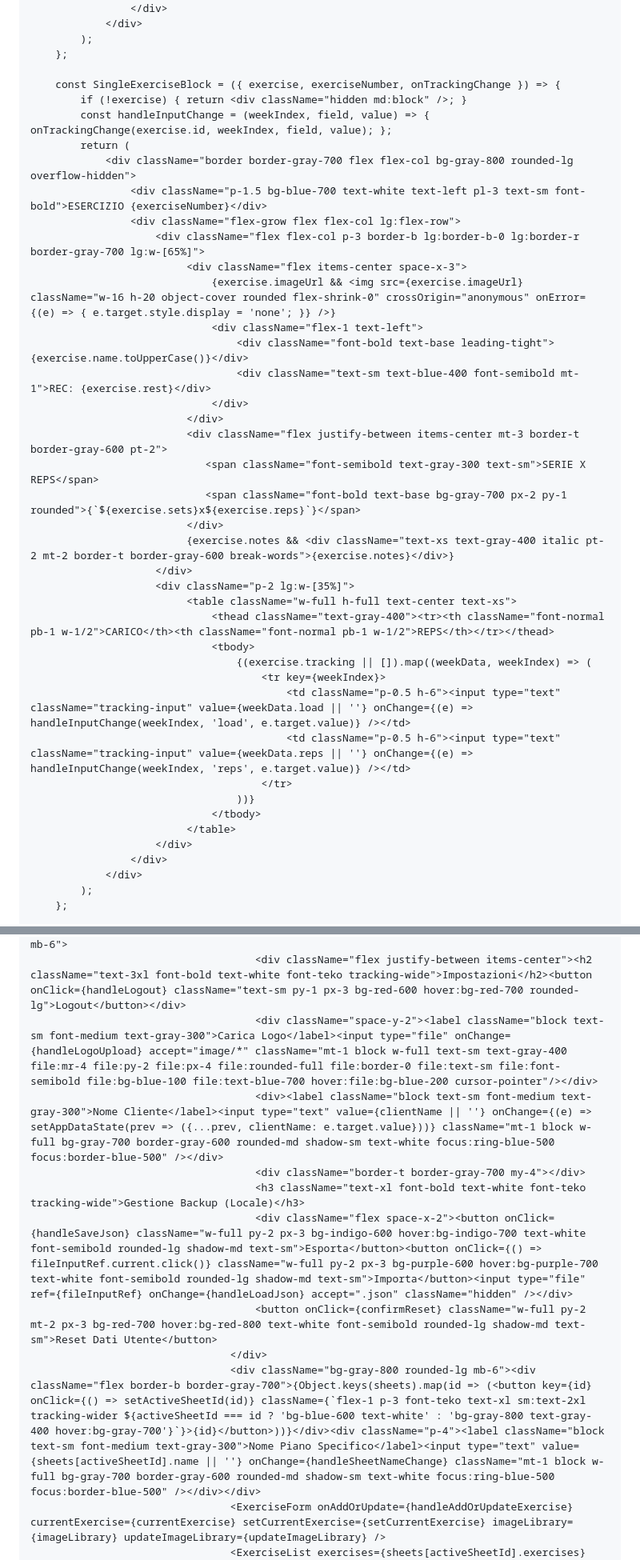
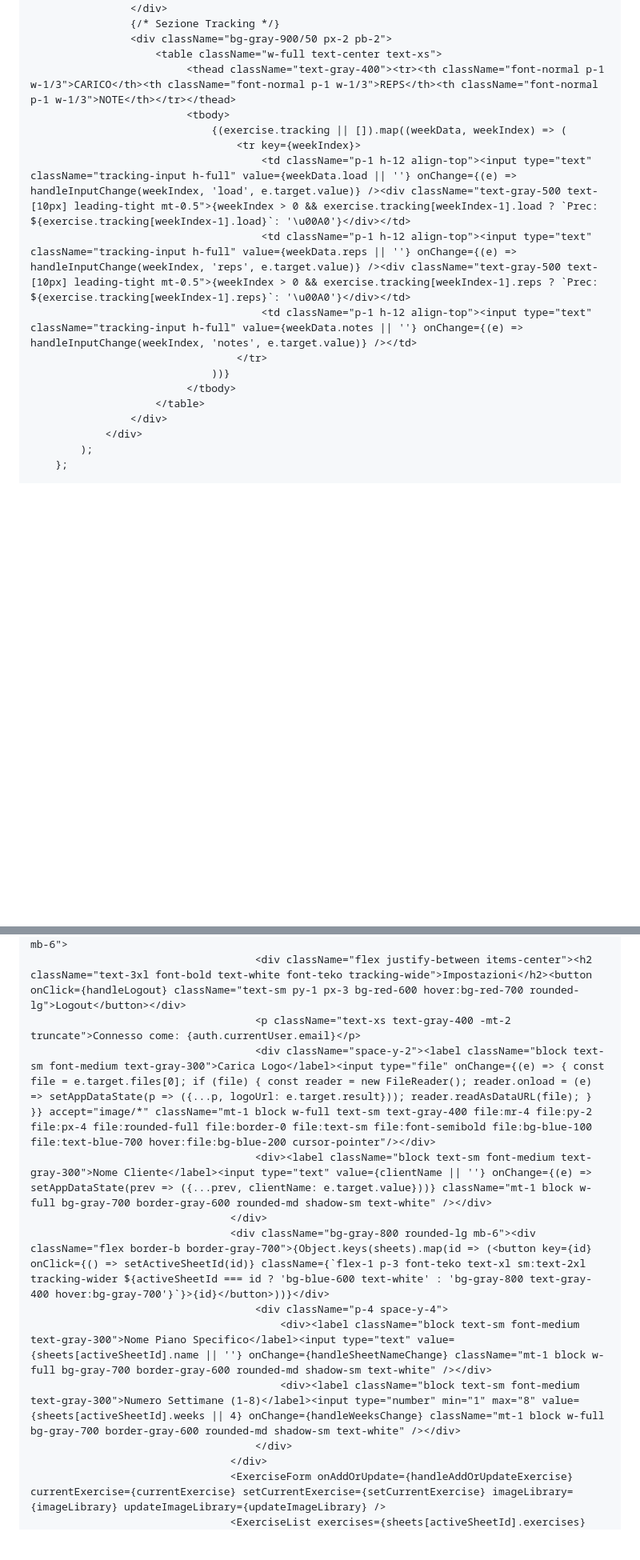
Before and after one commit to orazio11/applicazione-, a Markdown page: README.md, 2 parts joined by grey strips. Shown at 80% size. Drawn GitHub-style; blank space fills up the shorter version.

```diff
--- a/README.md
+++ b/README.md
@@ -179,43 +124,19 @@
                         </div>
                     </div>
-                </div>
-            );
-        };
-
-        const SingleExerciseBlock = ({ exercise, exerciseNumber, onTrackingChange }) => {
-            if (!exercise) { return <div className="hidden md:block" />; }
-            const handleInputChange = (weekIndex, field, value) => { onTrackingChange(exercise.id, weekIndex, field, value); };
-            return (
-                <div className="border border-gray-700 flex flex-col bg-gray-800 rounded-lg overflow-hidden">
-                    <div className="p-1.5 bg-blue-700 text-white text-left pl-3 text-sm font-bold">ESERCIZIO {exerciseNumber}</div>
-                    <div className="flex-grow flex flex-col lg:flex-row">
-                        <div className="flex flex-col p-3 border-b lg:border-b-0 lg:border-r border-gray-700 lg:w-[65%]">
-                             <div className="flex items-center space-x-3">
-                                 {exercise.imageUrl && <img src={exercise.imageUrl} className="w-16 h-20 object-cover rounded flex-shrink-0" crossOrigin="anonymous" onError={(e) => { e.target.style.display = 'none'; }} />}
-                                 <div className="flex-1 text-left">
-                                     <div className="font-bold text-base leading-tight">{exercise.name.toUpperCase()}</div>
-                                     <div className="text-sm text-blue-400 font-semibold mt-1">REC: {exercise.rest}</div>
-                                 </div>
-                             </div>
-                             <div className="flex justify-between items-center mt-3 border-t border-gray-600 pt-2">
-                                <span className="font-semibold text-gray-300 text-sm">SERIE X REPS</span>
-                                <span className="font-bold text-base bg-gray-700 px-2 py-1 rounded">{`${exercise.sets}x${exercise.reps}`}</span>
-                             </div>
-                             {exercise.notes && <div className="text-xs text-gray-400 italic pt-2 mt-2 border-t border-gray-600 break-words">{exercise.notes}</div>}
-                        </div>
-                        <div className="p-2 lg:w-[35%]">
-                             <table className="w-full h-full text-center text-xs">
-                                 <thead className="text-gray-400"><tr><th className="font-normal pb-1 w-1/2">CARICO</th><th className="font-normal pb-1 w-1/2">REPS</th></tr></thead>
-                                 <tbody>
-                                     {(exercise.tracking || []).map((weekData, weekIndex) => (
-                                         <tr key={weekIndex}>
-                                             <td className="p-0.5 h-6"><input type="text" className="tracking-input" value={weekData.load || ''} onChange={(e) => handleInputChange(weekIndex, 'load', e.target.value)} /></td>
-                                             <td className="p-0.5 h-6"><input type="text" className="tracking-input" value={weekData.reps || ''} onChange={(e) => handleInputChange(weekIndex, 'reps', e.target.value)} /></td>
-                                         </tr>
-                                     ))}
-                                 </tbody>
-                             </table>
-                        </div>
+                    {/* Sezione Tracking */}
+                    <div className="bg-gray-900/50 px-2 pb-2">
+                        <table className="w-full text-center text-xs">
+                             <thead className="text-gray-400"><tr><th className="font-normal p-1 w-1/3">CARICO</th><th className="font-normal p-1 w-1/3">REPS</th><th className="font-normal p-1 w-1/3">NOTE</th></tr></thead>
+                             <tbody>
+                                 {(exercise.tracking || []).map((weekData, weekIndex) => (
+                                     <tr key={weekIndex}>
+                                         <td className="p-1 h-12 align-top"><input type="text" className="tracking-input h-full" value={weekData.load || ''} onChange={(e) => handleInputChange(weekIndex, 'load', e.target.value)} /><div className="text-gray-500 text-[10px] leading-tight mt-0.5">{weekIndex > 0 && exercise.tracking[weekIndex-1].load ? `Prec: ${exercise.tracking[weekIndex-1].load}`: '\u00A0'}</div></td>
+                                         <td className="p-1 h-12 align-top"><input type="text" className="tracking-input h-full" value={weekData.reps || ''} onChange={(e) => handleInputChange(weekIndex, 'reps', e.target.value)} /><div className="text-gray-500 text-[10px] leading-tight mt-0.5">{weekIndex > 0 && exercise.tracking[weekIndex-1].reps ? `Prec: ${exercise.tracking[weekIndex-1].reps}`: '\u00A0'}</div></td>
+                                         <td className="p-1 h-12 align-top"><input type="text" className="tracking-input h-full" value={weekData.notes || ''} onChange={(e) => handleInputChange(weekIndex, 'notes', e.target.value)} /></td>
+                                     </tr>
+                                 ))}
+                             </tbody>
+                        </table>
                     </div>
                 </div>
             );
@@ -344,13 +241,15 @@
                                 <div className="lg:sticky top-8">
                                     <div className="space-y-4 p-4 sm:p-6 bg-gray-800 rounded-lg mb-6">
                                         <div className="flex justify-between items-center"><h2 className="text-3xl font-bold text-white font-teko tracking-wide">Impostazioni</h2><button onClick={handleLogout} className="text-sm py-1 px-3 bg-red-600 hover:bg-red-700 rounded-lg">Logout</button></div>
-                                        <div className="space-y-2"><label className="block text-sm font-medium text-gray-300">Carica Logo</label><input type="file" onChange={handleLogoUpload} accept="image/*" className="mt-1 block w-full text-sm text-gray-400 file:mr-4 file:py-2 file:px-4 file:rounded-full file:border-0 file:text-sm file:font-semibold file:bg-blue-100 file:text-blue-700 hover:file:bg-blue-200 cursor-pointer"/></div>
-                                        <div><label className="block text-sm font-medium text-gray-300">Nome Cliente</label><input type="text" value={clientName || ''} onChange={(e) => setAppDataState(prev => ({...prev, clientName: e.target.value}))} className="mt-1 block w-full bg-gray-700 border-gray-600 rounded-md shadow-sm text-white focus:ring-blue-500 focus:border-blue-500" /></div>
-                                        <div className="border-t border-gray-700 my-4"></div>
-                                        <h3 className="text-xl font-bold text-white font-teko tracking-wide">Gestione Backup (Locale)</h3>
-                                        <div className="flex space-x-2"><button onClick={handleSaveJson} className="w-full py-2 px-3 bg-indigo-600 hover:bg-indigo-700 text-white font-semibold rounded-lg shadow-md text-sm">Esporta</button><button onClick={() => fileInputRef.current.click()} className="w-full py-2 px-3 bg-purple-600 hover:bg-purple-700 text-white font-semibold rounded-lg shadow-md text-sm">Importa</button><input type="file" ref={fileInputRef} onChange={handleLoadJson} accept=".json" className="hidden" /></div>
-                                        <button onClick={confirmReset} className="w-full py-2 mt-2 px-3 bg-red-700 hover:bg-red-800 text-white font-semibold rounded-lg shadow-md text-sm">Reset Dati Utente</button>
+                                        <p className="text-xs text-gray-400 -mt-2 truncate">Connesso come: {auth.currentUser.email}</p>
+                                        <div className="space-y-2"><label className="block text-sm font-medium text-gray-300">Carica Logo</label><input type="file" onChange={(e) => { const file = e.target.files[0]; if (file) { const reader = new FileReader(); reader.onload = (e) => setAppDataState(p => ({...p, logoUrl: e.target.result})); reader.readAsDataURL(file); } }} accept="image/*" className="mt-1 block w-full text-sm text-gray-400 file:mr-4 file:py-2 file:px-4 file:rounded-full file:border-0 file:text-sm file:font-semibold file:bg-blue-100 file:text-blue-700 hover:file:bg-blue-200 cursor-pointer"/></div>
+                                        <div><label className="block text-sm font-medium text-gray-300">Nome Cliente</label><input type="text" value={clientName || ''} onChange={(e) => setAppDataState(prev => ({...prev, clientName: e.target.value}))} className="mt-1 block w-full bg-gray-700 border-gray-600 rounded-md shadow-sm text-white" /></div>
                                     </div>
-                                    <div className="bg-gray-800 rounded-lg mb-6"><div className="flex border-b border-gray-700">{Object.keys(sheets).map(id => (<button key={id} onClick={() => setActiveSheetId(id)} className={`flex-1 p-3 font-teko text-xl sm:text-2xl tracking-wider ${activeSheetId === id ? 'bg-blue-600 text-white' : 'bg-gray-800 text-gray-400 hover:bg-gray-700'}`}>{id}</button>))}</div><div className="p-4"><label className="block text-sm font-medium text-gray-300">Nome Piano Specifico</label><input type="text" value={sheets[activeSheetId].name || ''} onChange={handleSheetNameChange} className="mt-1 block w-full bg-gray-700 border-gray-600 rounded-md shadow-sm text-white focus:ring-blue-500 focus:border-blue-500" /></div></div>
+                                    <div className="bg-gray-800 rounded-lg mb-6"><div className="flex border-b border-gray-700">{Object.keys(sheets).map(id => (<button key={id} onClick={() => setActiveSheetId(id)} className={`flex-1 p-3 font-teko text-xl sm:text-2xl tracking-wider ${activeSheetId === id ? 'bg-blue-600 text-white' : 'bg-gray-800 text-gray-400 hover:bg-gray-700'}`}>{id}</button>))}</div>
+                                        <div className="p-4 space-y-4">
+                                            <div><label className="block text-sm font-medium text-gray-300">Nome Piano Specifico</label><input type="text" value={sheets[activeSheetId].name || ''} onChange={handleSheetNameChange} className="mt-1 block w-full bg-gray-700 border-gray-600 rounded-md shadow-sm text-white" /></div>
+                                            <div><label className="block text-sm font-medium text-gray-300">Numero Settimane (1-8)</label><input type="number" min="1" max="8" value={sheets[activeSheetId].weeks || 4} onChange={handleWeeksChange} className="mt-1 block w-full bg-gray-700 border-gray-600 rounded-md shadow-sm text-white" /></div>
+                                        </div>
+                                    </div>
                                     <ExerciseForm onAddOrUpdate={handleAddOrUpdateExercise} currentExercise={currentExercise} setCurrentExercise={setCurrentExercise} imageLibrary={imageLibrary} updateImageLibrary={updateImageLibrary} />
                                     <ExerciseList exercises={sheets[activeSheetId].exercises} onEdit={handleEdit} onDelete={handleDelete} />
```
Also changed, not shown: other parts of README.md (+56 -143 lines).
